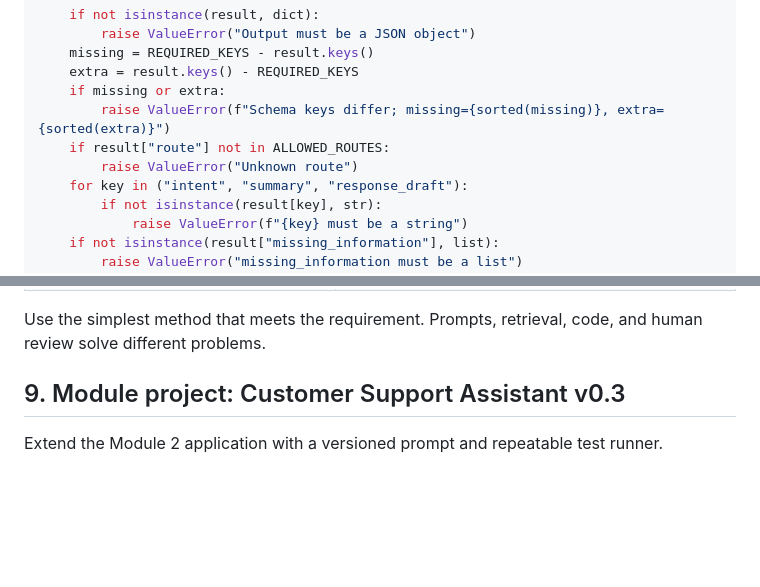
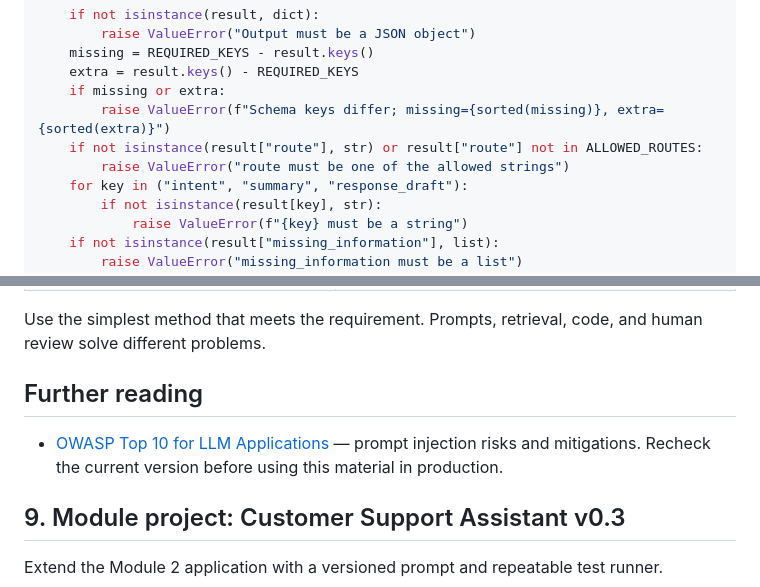
Before and after one commit to faheemkhaskheli9/Customer-Support-LLM, a Markdown page: knowledge-base/modules/module-03.md, 2 parts joined by grey strips. Drawn GitHub-style; blank space fills up the shorter version.

```diff
--- a/knowledge-base/modules/module-03.md
+++ b/knowledge-base/modules/module-03.md
@@ -156,8 +167,8 @@ def parse_and_validate(raw_text: str) -> dict:
     extra = result.keys() - REQUIRED_KEYS
     if missing or extra:
         raise ValueError(f"Schema keys differ; missing={sorted(missing)}, extra={sorted(extra)}")
-    if result["route"] not in ALLOWED_ROUTES:
-        raise ValueError("Unknown route")
+    if not isinstance(result["route"], str) or result["route"] not in ALLOWED_ROUTES:
+        raise ValueError("route must be one of the allowed strings")
     for key in ("intent", "summary", "response_draft"):
         if not isinstance(result[key], str):
             raise ValueError(f"{key} must be a string")
@@ -287,6 +304,10 @@ Do not change test cases after seeing results without recording that change.
 | Language task remains inconsistent | Improve the specification and examples, then measure |
 
 Use the simplest method that meets the requirement. Prompts, retrieval, code, and human review solve different problems.
+
+## Further reading
+
+- [OWASP Top 10 for LLM Applications](https://owasp.org/www-project-top-10-for-large-language-model-applications/) — prompt injection risks and mitigations. Recheck the current version before using this material in production.
 
 ## 9. Module project: Customer Support Assistant v0.3
 
```
Also changed, not shown: other parts of knowledge-base/modules/module-03.md (+20 -3 lines).
